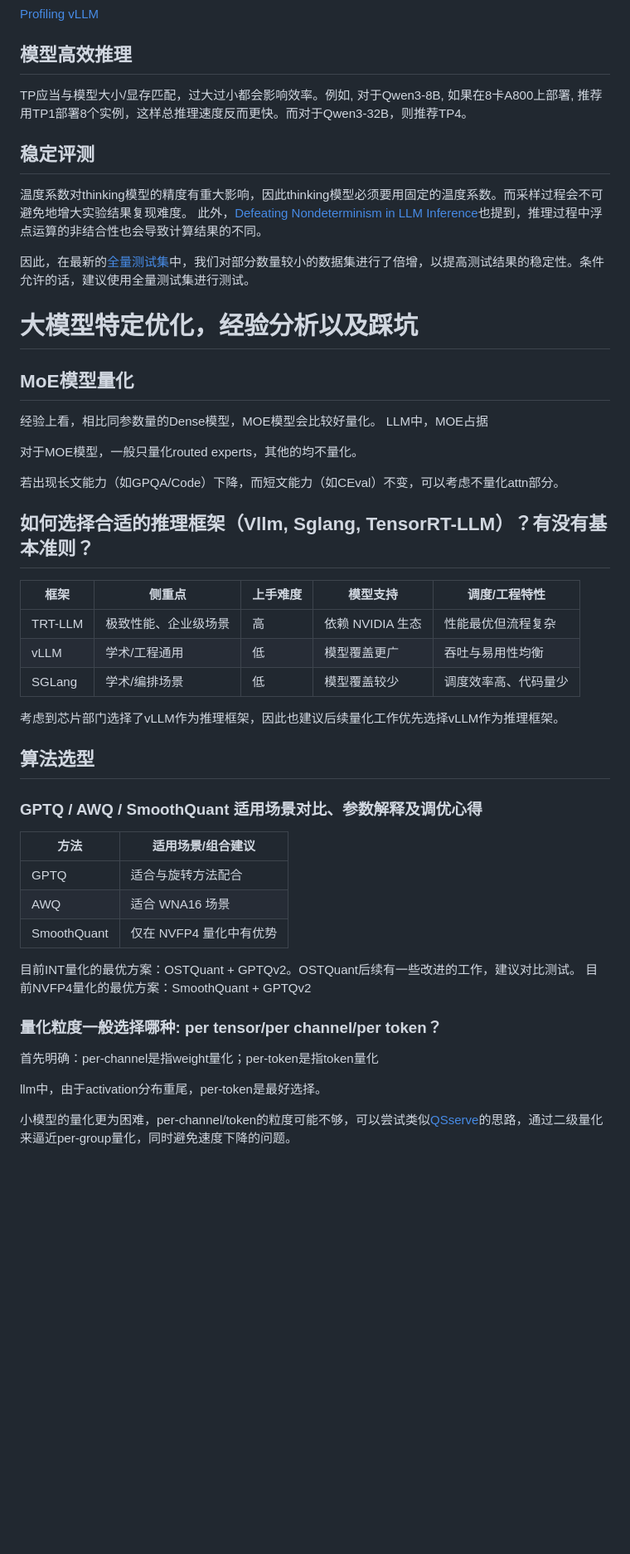
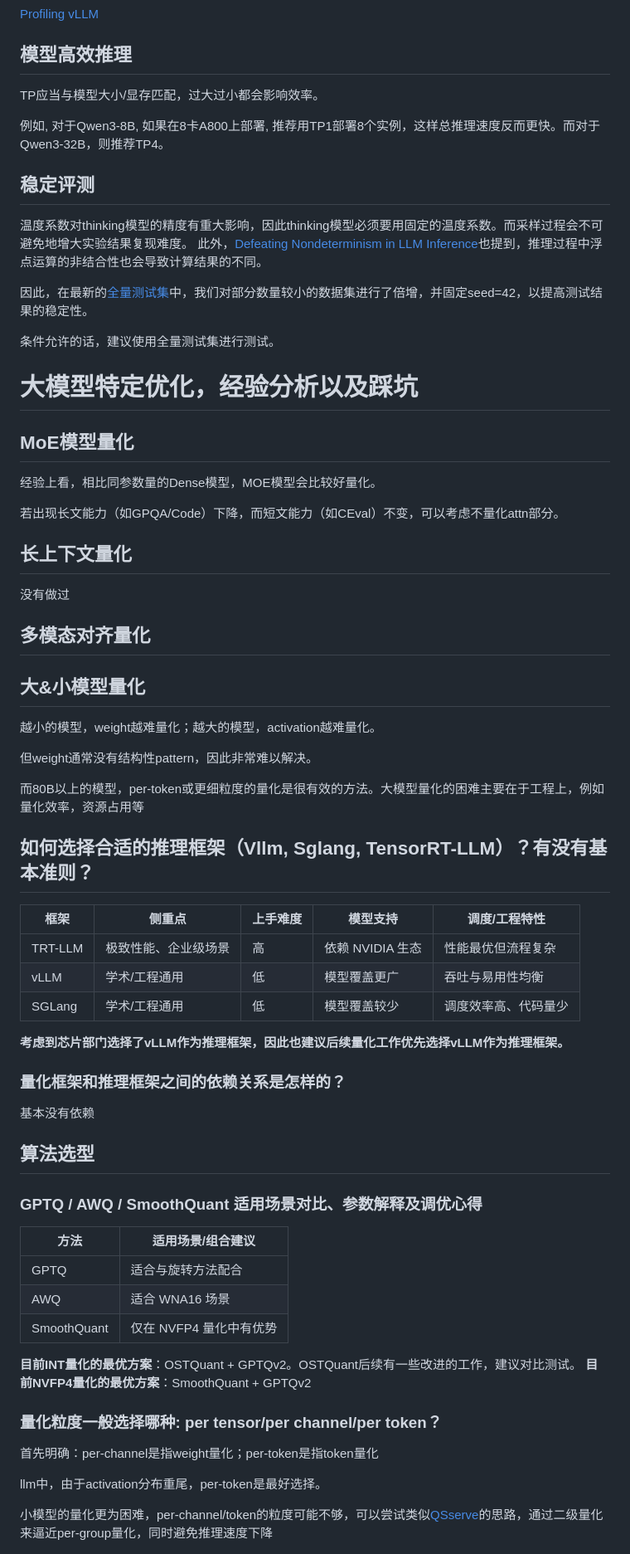
Before and after one commit to slchenchn/reports, a Markdown page: 量化技术培训/量化技术分享-2601.md, the part around one of its changes. Shown at 83% size. Drawn GitHub-style; blank space fills up the shorter version.

```diff
--- a/量化技术培训/量化技术分享-2601.md
+++ b/量化技术培训/量化技术分享-2601.md
@@ -70,23 +70,41 @@ vLLM/SGLang有可能打个warning，就自动fallback到其他的量化方法，
 [Profiling vLLM](https://docs.vllm.ai/en/stable/contributing/profiling/#profile-with-pytorch-profiler)
 
 ## 模型高效推理
-TP应当与模型大小/显存匹配，过大过小都会影响效率。例如, 对于Qwen3-8B, 如果在8卡A800上部署, 推荐用TP1部署8个实例，这样总推理速度反而更快。而对于Qwen3-32B，则推荐TP4。
+TP应当与模型大小/显存匹配，过大过小都会影响效率。
+
+例如, 对于Qwen3-8B, 如果在8卡A800上部署, 推荐用TP1部署8个实例，这样总推理速度反而更快。而对于Qwen3-32B，则推荐TP4。
 
 ## 稳定评测
 温度系数对thinking模型的精度有重大影响，因此thinking模型必须要用固定的温度系数。而采样过程会不可避免地增大实验结果复现难度。
 此外，[Defeating Nondeterminism in LLM Inference](https://thinkingmachines.ai/blog/defeating-nondeterminism-in-llm-inference/)也提到，推理过程中浮点运算的非结合性也会导致计算结果的不同。
 
-因此，在最新的[全量测试集](https://mx4lbik1jc.feishu.cn/wiki/St9fwFNB7i9XYgkkCP1c7vMynOb)中，我们对部分数量较小的数据集进行了倍增，以提高测试结果的稳定性。条件允许的话，建议使用全量测试集进行测试。
+因此，在最新的[全量测试集](https://mx4lbik1jc.feishu.cn/wiki/St9fwFNB7i9XYgkkCP1c7vMynOb)中，我们对部分数量较小的数据集进行了倍增，并固定seed=42，以提高测试结果的稳定性。
+
+条件允许的话，建议使用全量测试集进行测试。
 
 
 # 大模型特定优化，经验分析以及踩坑
 ## MoE模型量化
 经验上看，相比同参数量的Dense模型，MOE模型会比较好量化。
-LLM中，MOE占据
 
-对于MOE模型，一般只量化routed experts，其他的均不量化。
 
 若出现长文能力（如GPQA/Code）下降，而短文能力（如CEval）不变，可以考虑不量化attn部分。
+
+## 长上下文量化
+
+没有做过
+
+## 多模态对齐量化
+
+
+
+## 大&小模型量化
+
+越小的模型，weight越难量化；越大的模型，activation越难量化。
+
+但weight通常没有结构性pattern，因此非常难以解决。
+
+而80B以上的模型，per-token或更细粒度的量化是很有效的方法。大模型量化的困难主要在于工程上，例如量化效率，资源占用等
 
 
 ## 如何选择合适的推理框架（Vllm, Sglang, TensorRT-LLM）？有没有基本准则？
@@ -95,9 +113,13 @@ LLM中，MOE占据
 | --- | --- | --- | --- | --- |
 | TRT-LLM | 极致性能、企业级场景 | 高 | 依赖 NVIDIA 生态 | 性能最优但流程复杂 |
 | vLLM | 学术/工程通用 | 低 | 模型覆盖更广 | 吞吐与易用性均衡 |
-| SGLang | 学术/编排场景 | 低 | 模型覆盖较少 | 调度效率高、代码量少 |
+| SGLang | 学术/工程通用 | 低 | 模型覆盖较少 | 调度效率高、代码量少 |
 
-考虑到芯片部门选择了vLLM作为推理框架，因此也建议后续量化工作优先选择vLLM作为推理框架。
+**考虑到芯片部门选择了vLLM作为推理框架，因此也建议后续量化工作优先选择vLLM作为推理框架。**
+
+### 量化框架和推理框架之间的依赖关系是怎样的？
+
+基本没有依赖
 
 
 ## 算法选型
@@ -108,15 +130,15 @@ LLM中，MOE占据
 | AWQ | 适合 WNA16 场景 |
 | SmoothQuant | 仅在 NVFP4 量化中有优势 |
 
-目前INT量化的最优方案：OSTQuant + GPTQv2。OSTQuant后续有一些改进的工作，建议对比测试。
-目前NVFP4量化的最优方案：SmoothQuant + GPTQv2
+**目前INT量化的最优方案**：OSTQuant + GPTQv2。OSTQuant后续有一些改进的工作，建议对比测试。
+**目前NVFP4量化的最优方案**：SmoothQuant + GPTQv2
 
 ### 量化粒度一般选择哪种: per tensor/per channel/per token？
 首先明确：per-channel是指weight量化；per-token是指token量化
 
 llm中，由于activation分布重尾，per-token是最好选择。
 
-小模型的量化更为困难，per-channel/token的粒度可能不够，可以尝试类似[QSserve](https://arxiv.org/abs/2405.04532)的思路，通过二级量化来逼近per-group量化，同时避免速度下降的问题。
+小模型的量化更为困难，per-channel/token的粒度可能不够，可以尝试类似[QSserve](https://arxiv.org/abs/2405.04532)的思路，通过二级量化来逼近per-group量化，同时避免推理速度下降
 
 <figure style="text-align:center;">
   <img src="qserve.png" alt="qserve" style="width:80%;" />
```
Also changed, not shown: other parts of 量化技术培训/量化技术分享-2601.md (+12 -3 lines), 量化技术培训/hadamard.png (added), 量化技术培训/spinquant.png (added).
